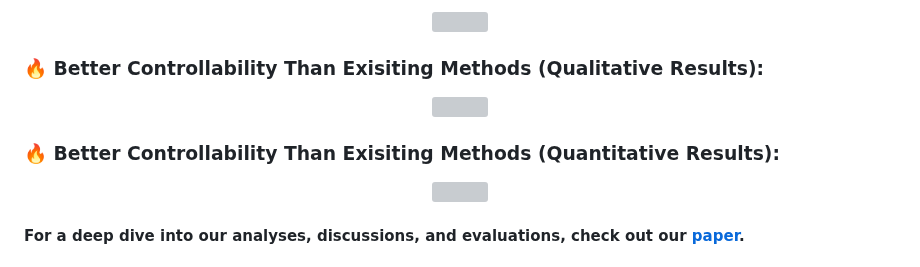
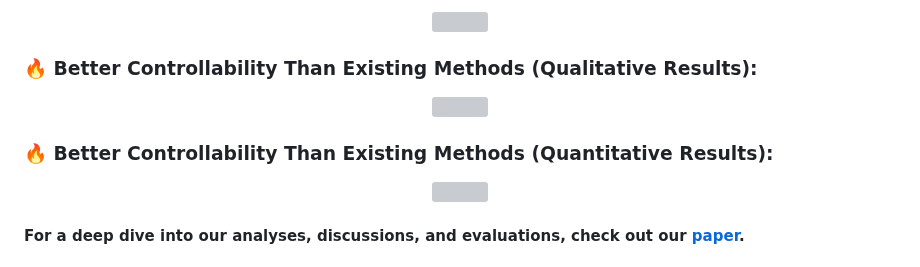
Before and after one commit to liming-ai/ControlNet_Plus_Plus, a Markdown page: README.md, the part around the change. Rendered like a GitHub page; grey boxes are pictures that could not be loaded.

Commit message:
Update README.md
Exisiting -> Existing

```diff
--- a/README.md
+++ b/README.md
@@ -62,7 +62,7 @@ We model image-based controllable generation as an image translation task from i
 <p>
 
 
-### 🔥 Better Controllability Than Exisiting Methods (Qualitative Results):
+### 🔥 Better Controllability Than Existing Methods (Qualitative Results):
 
 
 <p align="center">
@@ -71,7 +71,7 @@ We model image-based controllable generation as an image translation task from i
 
 
 
-### 🔥 Better Controllability Than Exisiting Methods (Quantitative Results):
+### 🔥 Better Controllability Than Existing Methods (Quantitative Results):
 
 <p align="center">
 <img src="https://liming-ai.github.io/ControlNet_Plus_Plus/static/images/results.png" width=95%>
```
